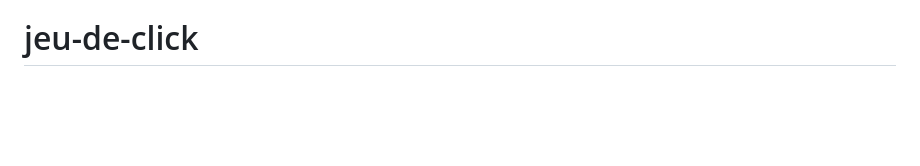
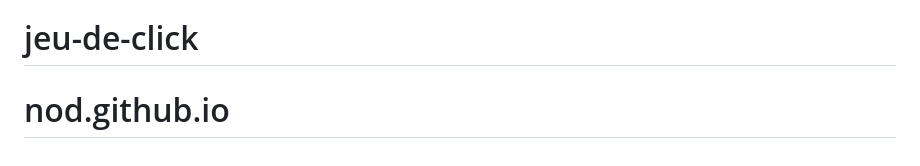
Before and after one commit to nod747548543/jeu-de-click, a Markdown page: README.md, the part around the change. Rendered like a GitHub page; blank space fills up the shorter version.

```diff
--- a/README.md
+++ b/README.md
@@ -258,3 +258,4 @@ deleteUserByUsername(usernameToDelete);
 - `git push` : envoyer les sauvegardes vers GitHub
 - `git remote -v` : voir les connexions entre notre dossier local (dans l'ordi) et les éléments en ligne (connexion au repository GitHub, ou autres)
 # jeu-de-click
+# nod.github.io
```
